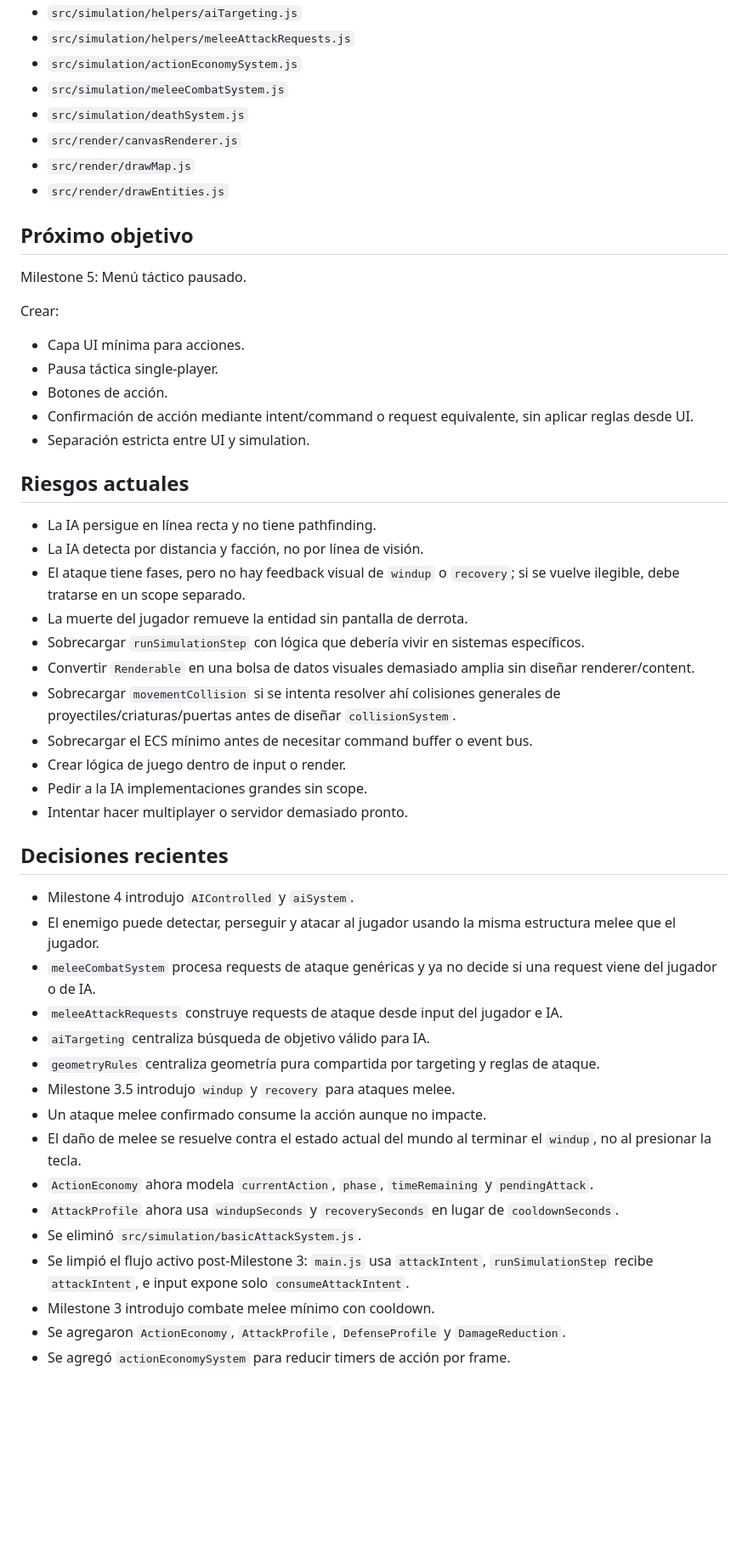
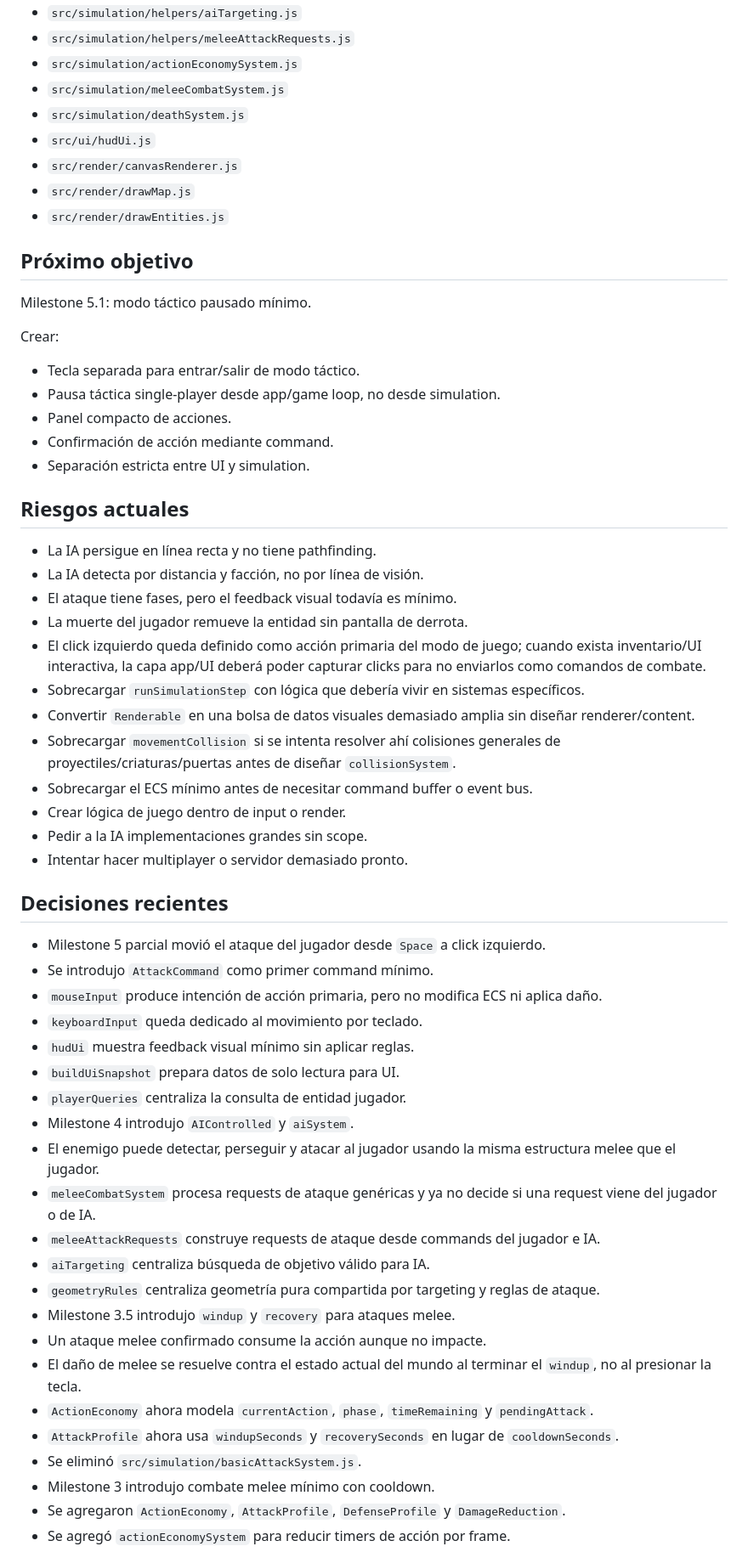
Before and after one commit to WalterDevIn/wini-s-dungeon, a Markdown page: PROJECT_STATE.md, the part around one of its changes. Shown at 85% size. GitHub-like rendering; blank space fills up the shorter version.

Commit message:
Update project state after tactical feedback UI

```diff
--- a/PROJECT_STATE.md
+++ b/PROJECT_STATE.md
@@ -150,28 +167,30 @@ Ninguno.
 - `src/simulation/actionEconomySystem.js`
 - `src/simulation/meleeCombatSystem.js`
 - `src/simulation/deathSystem.js`
+- `src/ui/hudUi.js`
 - `src/render/canvasRenderer.js`
 - `src/render/drawMap.js`
 - `src/render/drawEntities.js`
 
 ## Próximo objetivo
 
-Milestone 5: Menú táctico pausado.
+Milestone 5.1: modo táctico pausado mínimo.
 
 Crear:
 
-- Capa UI mínima para acciones.
-- Pausa táctica single-player.
-- Botones de acción.
-- Confirmación de acción mediante intent/command o request equivalente, sin aplicar reglas desde UI.
+- Tecla separada para entrar/salir de modo táctico.
+- Pausa táctica single-player desde app/game loop, no desde simulation.
+- Panel compacto de acciones.
+- Confirmación de acción mediante command.
 - Separación estricta entre UI y simulation.
 
 ## Riesgos actuales
 
 - La IA persigue en línea recta y no tiene pathfinding.
 - La IA detecta por distancia y facción, no por línea de visión.
-- El ataque tiene fases, pero no hay feedback visual de `windup` o `recovery`; si se vuelve ilegible, debe tratarse en un scope separado.
+- El ataque tiene fases, pero el feedback visual todavía es mínimo.
 - La muerte del jugador remueve la entidad sin pantalla de derrota.
+- El click izquierdo queda definido como acción primaria del modo de juego; cuando exista inventario/UI interactiva, la capa app/UI deberá poder capturar clicks para no enviarlos como comandos de combate.
 - Sobrecargar `runSimulationStep` con lógica que debería vivir en sistemas específicos.
 - Convertir `Renderable` en una bolsa de datos visuales demasiado amplia sin diseñar renderer/content.
 - Sobrecargar `movementCollision` si se intenta resolver ahí colisiones generales de proyectiles/criaturas/puertas antes de diseñar `collisionSystem`.
@@ -182,10 +201,17 @@ Crear:
 
 ## Decisiones recientes
 
+- Milestone 5 parcial movió el ataque del jugador desde `Space` a click izquierdo.
+- Se introdujo `AttackCommand` como primer command mínimo.
+- `mouseInput` produce intención de acción primaria, pero no modifica ECS ni aplica daño.
+- `keyboardInput` queda dedicado al movimiento por teclado.
+- `hudUi` muestra feedback visual mínimo sin aplicar reglas.
+- `buildUiSnapshot` prepara datos de solo lectura para UI.
+- `playerQueries` centraliza la consulta de entidad jugador.
 - Milestone 4 introdujo `AIControlled` y `aiSystem`.
 - El enemigo puede detectar, perseguir y atacar al jugador usando la misma estructura melee que el jugador.
 - `meleeCombatSystem` procesa requests de ataque genéricas y ya no decide si una request viene del jugador o de IA.
-- `meleeAttackRequests` construye requests de ataque desde input del jugador e IA.
+- `meleeAttackRequests` construye requests de ataque desde commands del jugador e IA.
 - `aiTargeting` centraliza búsqueda de objetivo válido para IA.
 - `geometryRules` centraliza geometría pura compartida por targeting y reglas de ataque.
 - Milestone 3.5 introdujo `windup` y `recovery` para ataques melee.
@@ -194,7 +220,6 @@ Crear:
 - `ActionEconomy` ahora modela `currentAction`, `phase`, `timeRemaining` y `pendingAttack`.
 - `AttackProfile` ahora usa `windupSeconds` y `recoverySeconds` en lugar de `cooldownSeconds`.
 - Se eliminó `src/simulation/basicAttackSystem.js`.
-- Se limpió el flujo activo post-Milestone 3: `main.js` usa `attackIntent`, `runSimulationStep` recibe `attackIntent`, e input expone solo `consumeAttackIntent`.
 - Milestone 3 introdujo combate melee mínimo con cooldown.
 - Se agregaron `ActionEconomy`, `AttackProfile`, `DefenseProfile` y `DamageReduction`.
 - Se agregó `actionEconomySystem` para reducir timers de acción por frame.
```
Also changed, not shown: other parts of PROJECT_STATE.md (+27 -11 lines).
